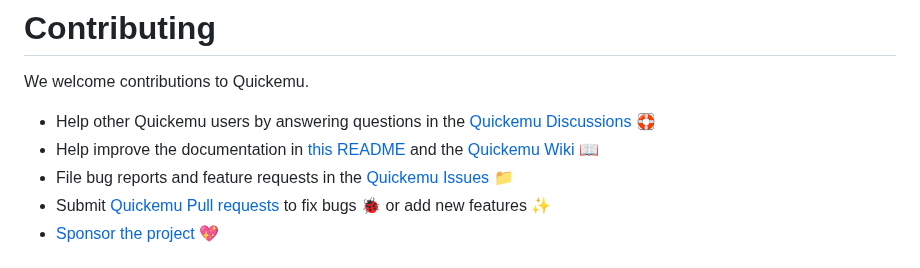
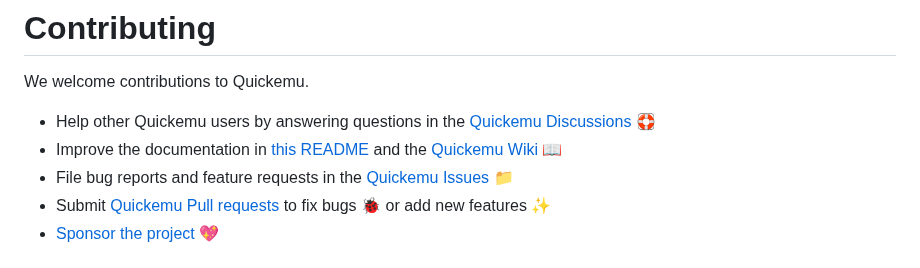
Before and after one commit to quickemu-project/quickemu, a Markdown page: README.md, the part around the change. Rendered like a GitHub page.

Commit message:
docs: minor edit

```diff
--- a/README.md
+++ b/README.md
@@ -91,7 +91,7 @@ The wiki describes how to get up and running with Quickemu and also covers more
 We welcome contributions to Quickemu.
 
 - Help other Quickemu users by answering questions in the [Quickemu Discussions](https://github.com/quickemu-project/quickemu/discussions) 🛟
-- Help improve the documentation in [this README](https://github.com/quickemu-project/quickemu/edit/master/README.md) and the [Quickemu Wiki](https://github.com/quickemu-project/quickemu/wiki) 📖
+- Improve the documentation in [this README](https://github.com/quickemu-project/quickemu/edit/master/README.md) and the [Quickemu Wiki](https://github.com/quickemu-project/quickemu/wiki) 📖
 - File bug reports and feature requests in the [Quickemu Issues](https://github.com/quickemu-project/quickemu/issues) 📁
 - Submit [Quickemu Pull requests](https://github.com/quickemu-project/quickemu/pulls) to fix bugs 🐞 or add new features ✨
 - [Sponsor the project](https://github.com/sponsors/flexiondotorg) 💖
```
